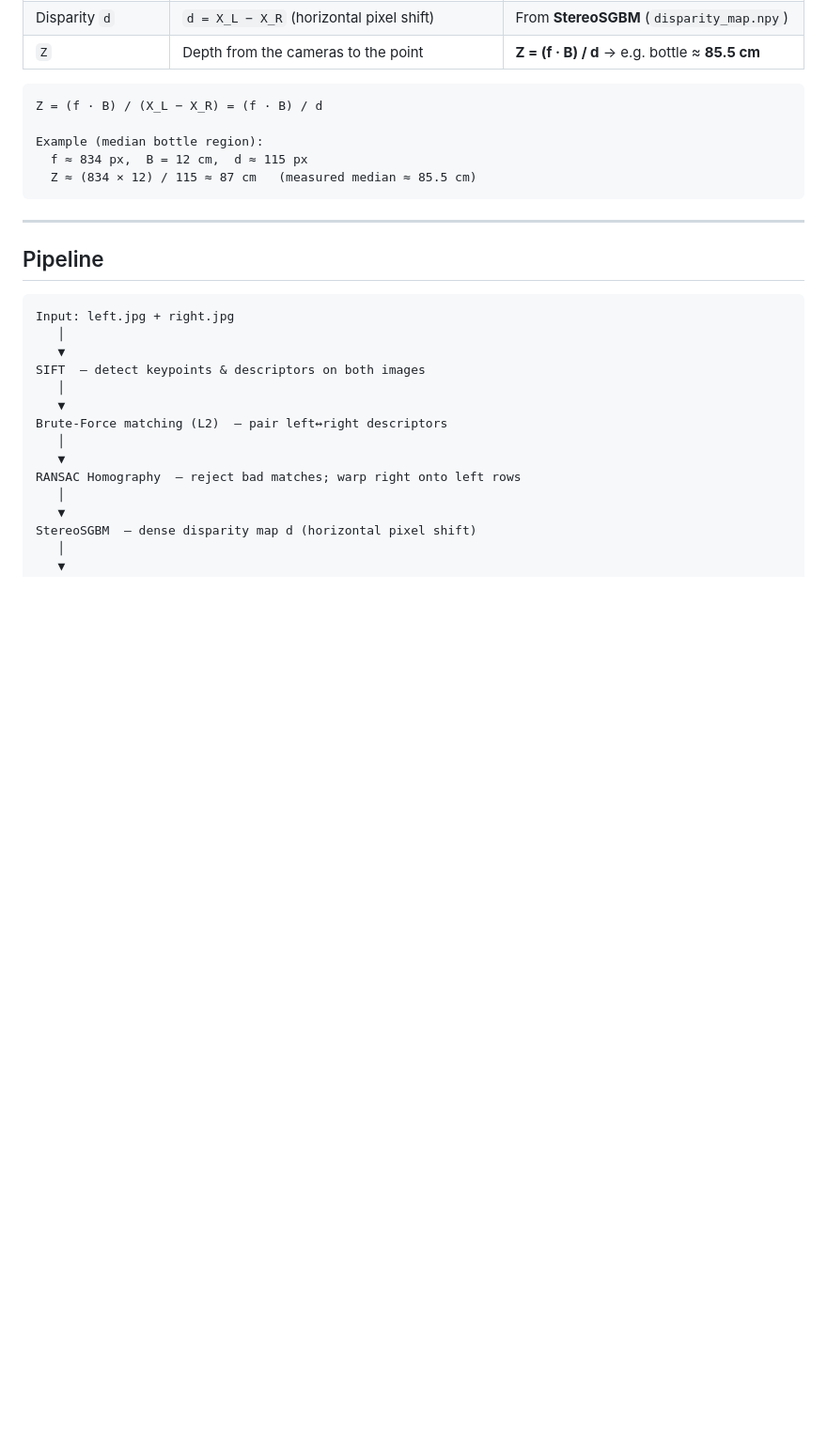
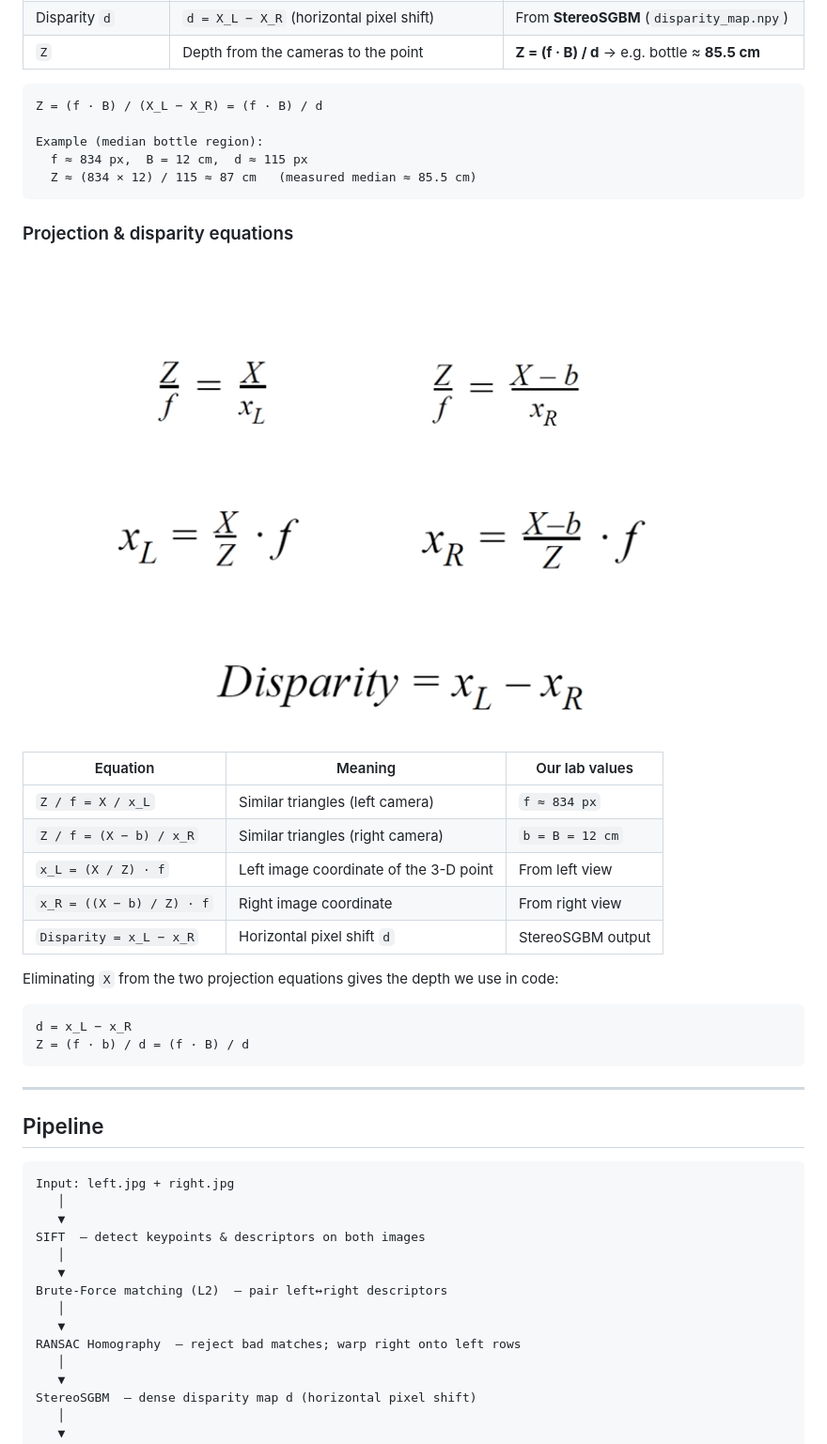
Before and after one commit to false200/ComputerVision-Lab2, a Markdown page: README.md, the part around the change. Shown at 94% size. Drawn GitHub-style; pictures changed too: docs/stereo_equations.png (added); blank space fills up the shorter version.

Commit message:
Add stereo projection and disparity equations figure to README.
Map Z/f, x_L, x_R, and Disparity onto the lab f≈834 px and B=12 cm values.

````diff
--- a/README.md
+++ b/README.md
@@ -52,6 +52,25 @@ Z = (f · B) / (X_L − X_R) = (f · B) / d
 Example (median bottle region):
   f ≈ 834 px,  B = 12 cm,  d ≈ 115 px
   Z ≈ (834 × 12) / 115 ≈ 87 cm   (measured median ≈ 85.5 cm)
+```
+
+### Projection & disparity equations
+
+![Stereo projection and disparity equations: Z/f = X/x_L, Z/f = (X−b)/x_R, x_L = (X/Z)·f, x_R = ((X−b)/Z)·f, Disparity = x_L − x_R](docs/stereo_equations.png)
+
+| Equation | Meaning | Our lab values |
+|----------|---------|----------------|
+| `Z / f = X / x_L` | Similar triangles (left camera) | `f ≈ 834 px` |
+| `Z / f = (X − b) / x_R` | Similar triangles (right camera) | `b = B = 12 cm` |
+| `x_L = (X / Z) · f` | Left image coordinate of the 3-D point | From left view |
+| `x_R = ((X − b) / Z) · f` | Right image coordinate | From right view |
+| `Disparity = x_L − x_R` | Horizontal pixel shift `d` | StereoSGBM output |
+
+Eliminating `X` from the two projection equations gives the depth we use in code:
+
+```text
+d = x_L − x_R
+Z = (f · b) / d = (f · B) / d
 ```
 
 ---
````
